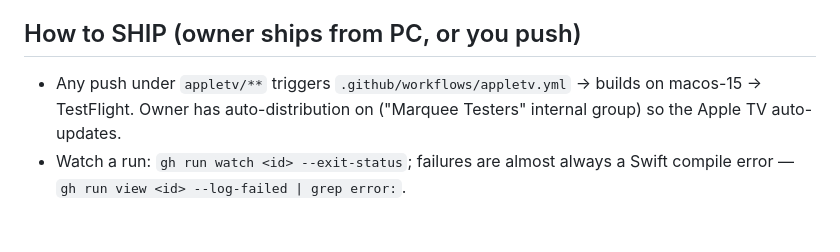
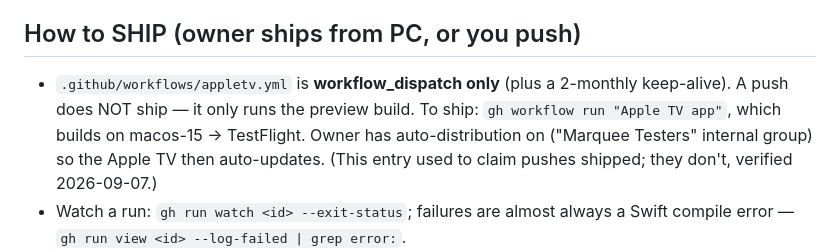
Before and after one commit to scenicprints/mediaserver, a Markdown page: appletv/HANDOFF.md, the part around the change. Rendered like a GitHub page; blank space fills up the shorter version.

Commit message:
Apple TV: correct the handoff on how shipping actually works
The workflow is workflow_dispatch only; a push runs the preview build and
nothing else. The handoff had said every push went to TestFlight.

Co-Authored-By: Claude Opus 5 <noreply@anthropic.com>

```diff
--- a/appletv/HANDOFF.md
+++ b/appletv/HANDOFF.md
@@ -74,9 +74,12 @@ repeatable. There is also a **preview pipeline** that screenshots the real app
 in the tvOS Simulator so we review look **before** shipping to TestFlight.
 
 ## How to SHIP (owner ships from PC, or you push)
-- Any push under `appletv/**` triggers `.github/workflows/appletv.yml` →
-  builds on macos-15 → TestFlight. Owner has auto-distribution on ("Marquee
-  Testers" internal group) so the Apple TV auto-updates.
+- `.github/workflows/appletv.yml` is **workflow_dispatch only** (plus a
+  2-monthly keep-alive). A push does NOT ship — it only runs the preview build.
+  To ship: `gh workflow run "Apple TV app"`, which builds on macos-15 →
+  TestFlight. Owner has auto-distribution on ("Marquee Testers" internal group)
+  so the Apple TV then auto-updates. (This entry used to claim pushes shipped;
+  they don't, verified 2026-09-07.)
 - Watch a run: `gh run watch <id> --exit-status`; failures are almost always a
   Swift compile error — `gh run view <id> --log-failed | grep error:`.
 - **Do NOT regress these CI fixes:** runner = **macos-15** + `xcode-select`
```
